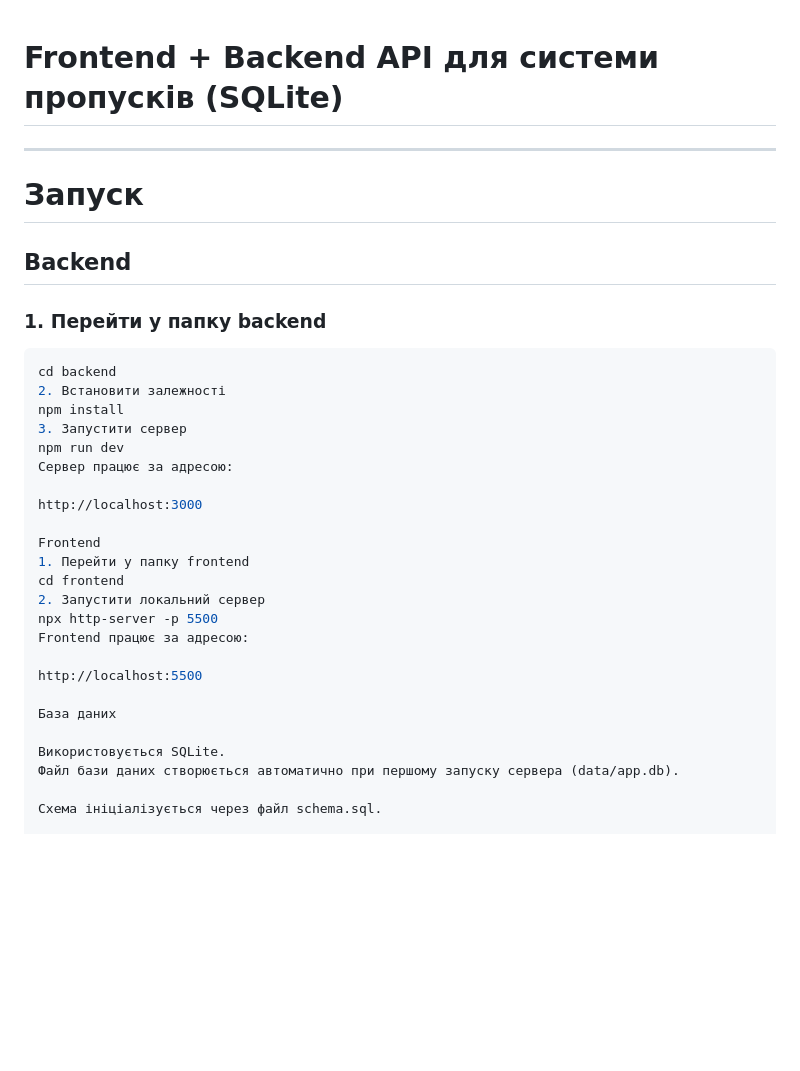
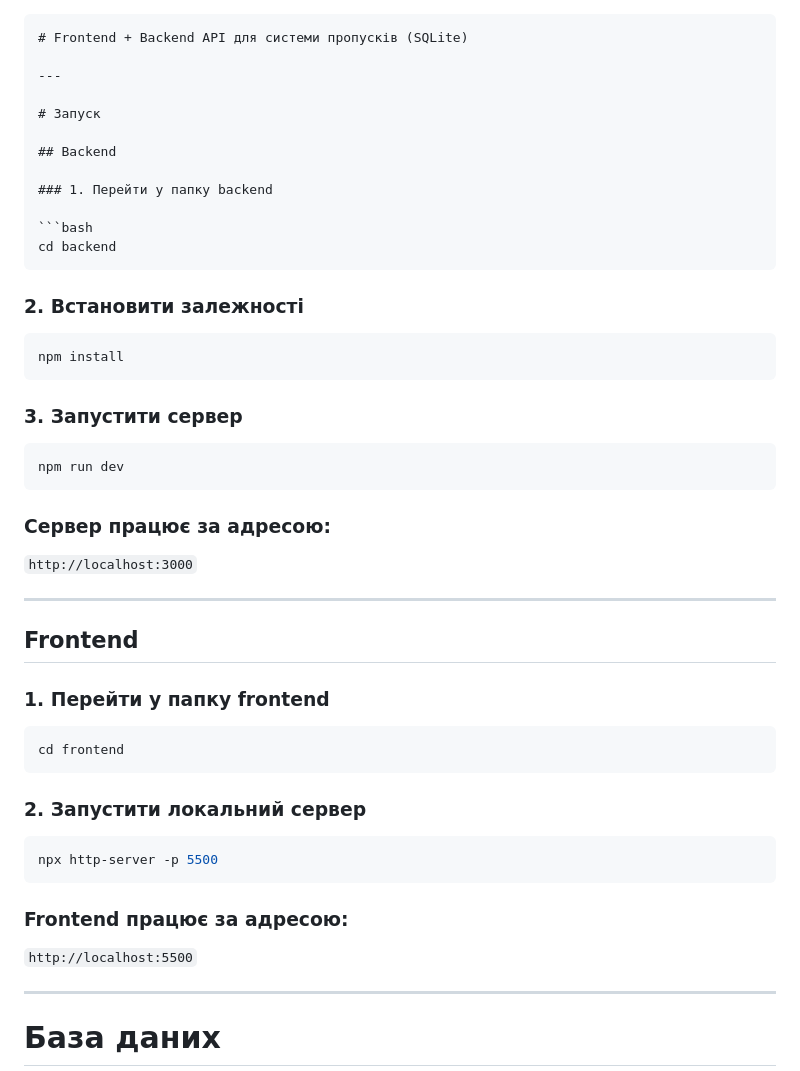
Before and after one commit to maksymzubenko/LAB, a Markdown page: README.md, the part around one of its changes. Rendered like a GitHub page; blank space fills up the shorter version.

`````diff
--- a/README.md
+++ b/README.md
@@ -1,3 +1,4 @@
+````md
 # Frontend + Backend API для системи пропусків (SQLite)
 
 ---
@@ -10,27 +11,45 @@
 
 ```bash
 cd backend
-2. Встановити залежності
+````
+
+### 2. Встановити залежності
+
+```bash
 npm install
-3. Запустити сервер
+```
+
+### 3. Запустити сервер
+
+```bash
 npm run dev
-Сервер працює за адресою:
+```
 
-http://localhost:3000
+### Сервер працює за адресою:
 
-Frontend
-1. Перейти у папку frontend
+`http://localhost:3000`
+
+---
+
+## Frontend
+
+### 1. Перейти у папку frontend
+
+```bash
 cd frontend
-2. Запустити локальний сервер
+```
+
+### 2. Запустити локальний сервер
+
+```bash
 npx http-server -p 5500
-Frontend працює за адресою:
+```
 
-http://localhost:5500
+### Frontend працює за адресою:
 
-База даних
+`http://localhost:5500`
 
-Використовується SQLite.
-Файл бази даних створюється автоматично при першому запуску сервера (data/app.db).
+---
 
-Схема ініціалізується через файл schema.sql.
+# База даних
 
`````
Also changed, not shown: other parts of README.md (+146 -100 lines).
